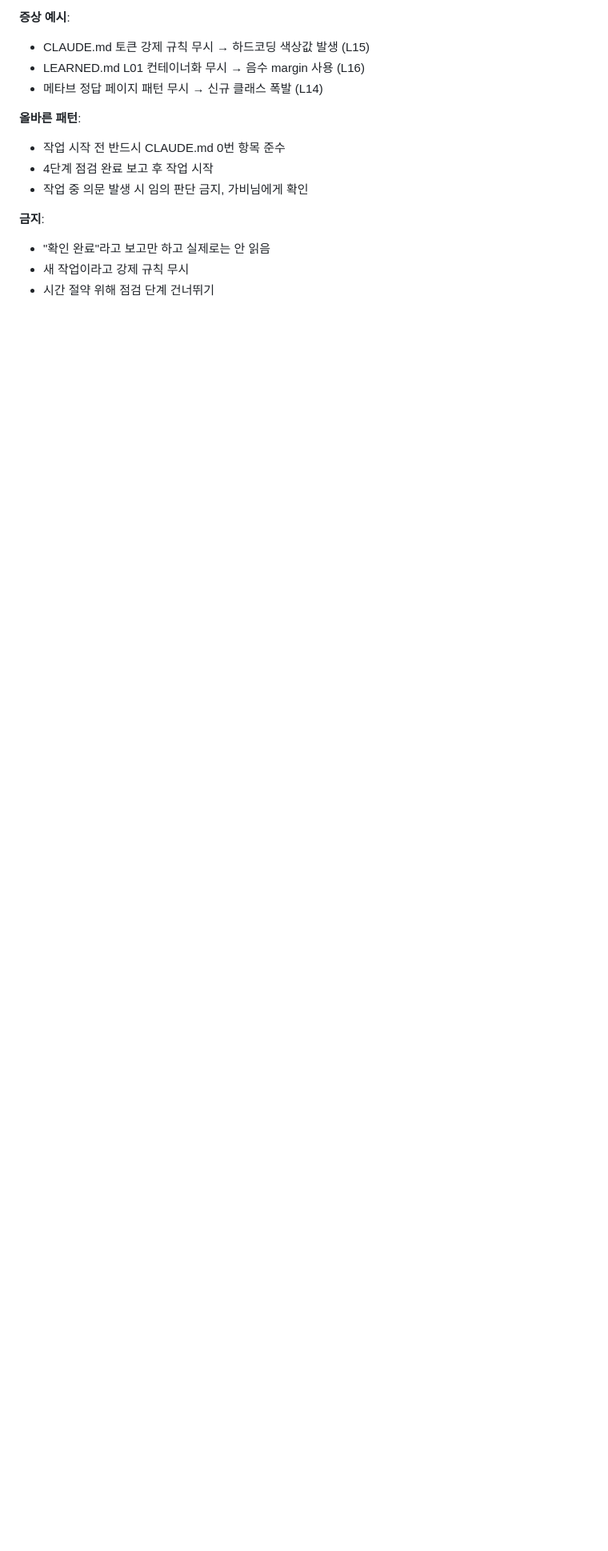
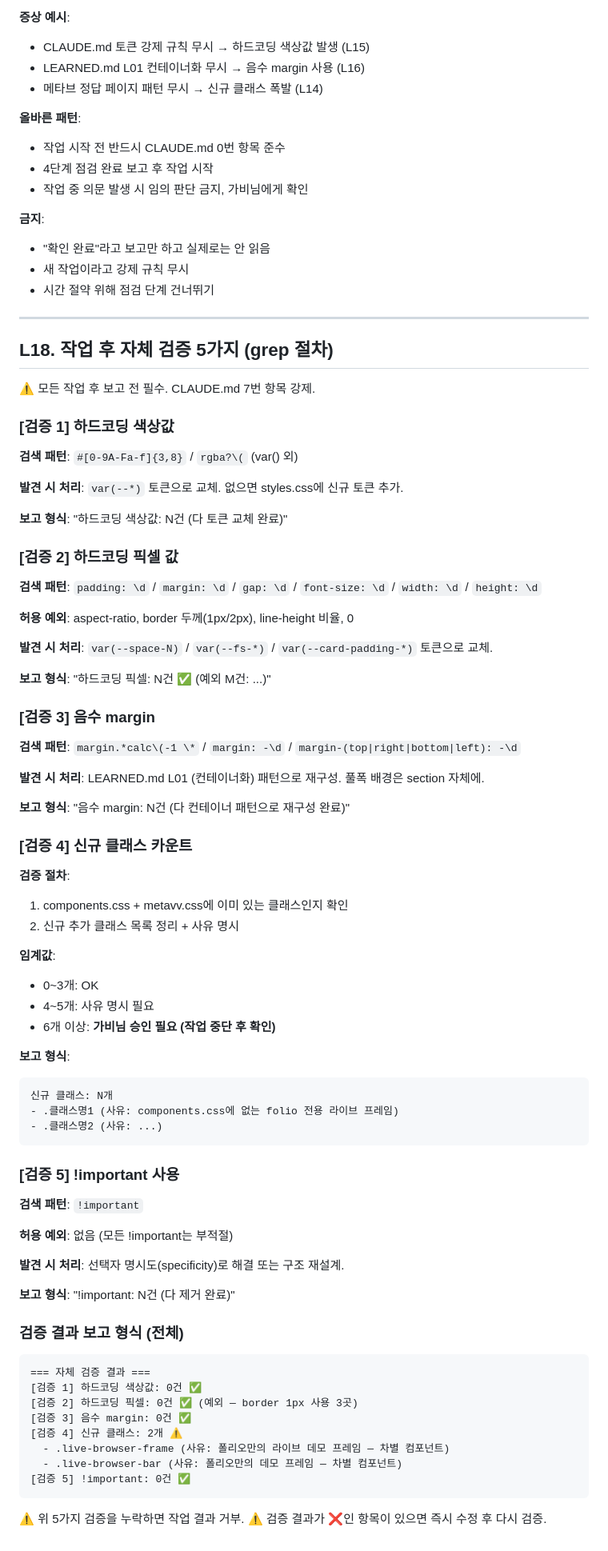
Before and after one commit to GabrielaJeong/gabby-pm-portfolio, a Markdown page: docs/LEARNED.md, the part around the change. Shown at 80% size. Drawn GitHub-style; blank space fills up the shorter version.

Commit message:
CLAUDE.md + LEARNED.md: 자체 검증 5가지 강제화
[CLAUDE.md]
- 7번 보고 규칙: 자체 검증 결과(5가지) 필수 항목 추가
- 8번 거부 사유: 검증 누락/❌보고/6개+ 클래스 무승인 추가

[LEARNED.md L18]
- 작업 후 자체 검증 5가지 grep 절차 추가:
  검증1 하드코딩색상 / 검증2 하드코딩픽셀 / 검증3 음수margin
  검증4 신규클래스(임계값: 6개↑ 가비님 승인) / 검증5 !important
- 검증 결과 보고 형식 예시 명시

Co-Authored-By: Claude Sonnet 4.6 <noreply@anthropic.com>

````diff
--- a/docs/LEARNED.md
+++ b/docs/LEARNED.md
@@ -330,3 +330,79 @@ box-shadow: 0 24px 64px rgba(0, 0, 0, 0.5);
 - "확인 완료"라고 보고만 하고 실제로는 안 읽음
 - 새 작업이라고 강제 규칙 무시
 - 시간 절약 위해 점검 단계 건너뛰기
+
+---
+
+## L18. 작업 후 자체 검증 5가지 (grep 절차)
+
+⚠️ 모든 작업 후 보고 전 필수. CLAUDE.md 7번 항목 강제.
+
+### [검증 1] 하드코딩 색상값
+
+**검색 패턴**: `#[0-9A-Fa-f]{3,8}` / `rgba?\(` (var() 외)
+
+**발견 시 처리**: `var(--*)` 토큰으로 교체. 없으면 styles.css에 신규 토큰 추가.
+
+**보고 형식**: "하드코딩 색상값: N건 (다 토큰 교체 완료)"
+
+### [검증 2] 하드코딩 픽셀 값
+
+**검색 패턴**: `padding: \d` / `margin: \d` / `gap: \d` / `font-size: \d` / `width: \d` / `height: \d`
+
+**허용 예외**: aspect-ratio, border 두께(1px/2px), line-height 비율, 0
+
+**발견 시 처리**: `var(--space-N)` / `var(--fs-*)` / `var(--card-padding-*)` 토큰으로 교체.
+
+**보고 형식**: "하드코딩 픽셀: N건 ✅ (예외 M건: ...)"
+
+### [검증 3] 음수 margin
+
+**검색 패턴**: `margin.*calc\(-1 \*` / `margin: -\d` / `margin-(top|right|bottom|left): -\d`
+
+**발견 시 처리**: LEARNED.md L01 (컨테이너화) 패턴으로 재구성. 풀폭 배경은 section 자체에.
+
+**보고 형식**: "음수 margin: N건 (다 컨테이너 패턴으로 재구성 완료)"
+
+### [검증 4] 신규 클래스 카운트
+
+**검증 절차**:
+1. components.css + metavv.css에 이미 있는 클래스인지 확인
+2. 신규 추가 클래스 목록 정리 + 사유 명시
+
+**임계값**:
+- 0~3개: OK
+- 4~5개: 사유 명시 필요
+- 6개 이상: **가비님 승인 필요 (작업 중단 후 확인)**
+
+**보고 형식**:
+```
+신규 클래스: N개
+- .클래스명1 (사유: components.css에 없는 folio 전용 라이브 프레임)
+- .클래스명2 (사유: ...)
+```
+
+### [검증 5] !important 사용
+
+**검색 패턴**: `!important`
+
+**허용 예외**: 없음 (모든 !important는 부적절)
+
+**발견 시 처리**: 선택자 명시도(specificity)로 해결 또는 구조 재설계.
+
+**보고 형식**: "!important: N건 (다 제거 완료)"
+
+### 검증 결과 보고 형식 (전체)
+
+```
+=== 자체 검증 결과 ===
+[검증 1] 하드코딩 색상값: 0건 ✅
+[검증 2] 하드코딩 픽셀: 0건 ✅ (예외 — border 1px 사용 3곳)
+[검증 3] 음수 margin: 0건 ✅
+[검증 4] 신규 클래스: 2개 ⚠️
+  - .live-browser-frame (사유: 폴리오만의 라이브 데모 프레임 — 차별 컴포넌트)
+  - .live-browser-bar (사유: 폴리오만의 데모 프레임 — 차별 컴포넌트)
+[검증 5] !important: 0건 ✅
+```
+
+⚠️ 위 5가지 검증을 누락하면 작업 결과 거부.
+⚠️ 검증 결과가 ❌인 항목이 있으면 즉시 수정 후 다시 검증.
````
Also changed, not shown: CLAUDE.md (+13 -0 lines).
